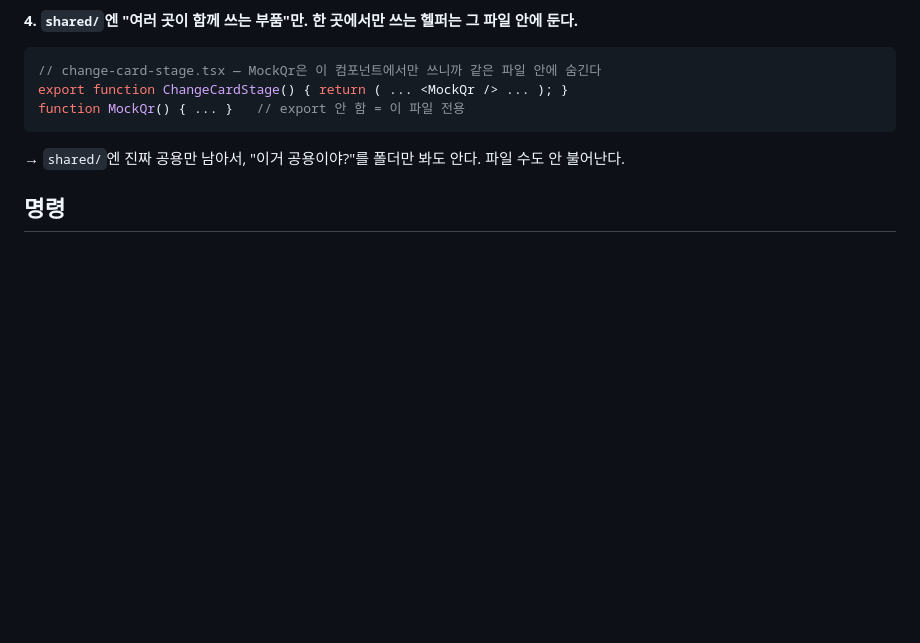
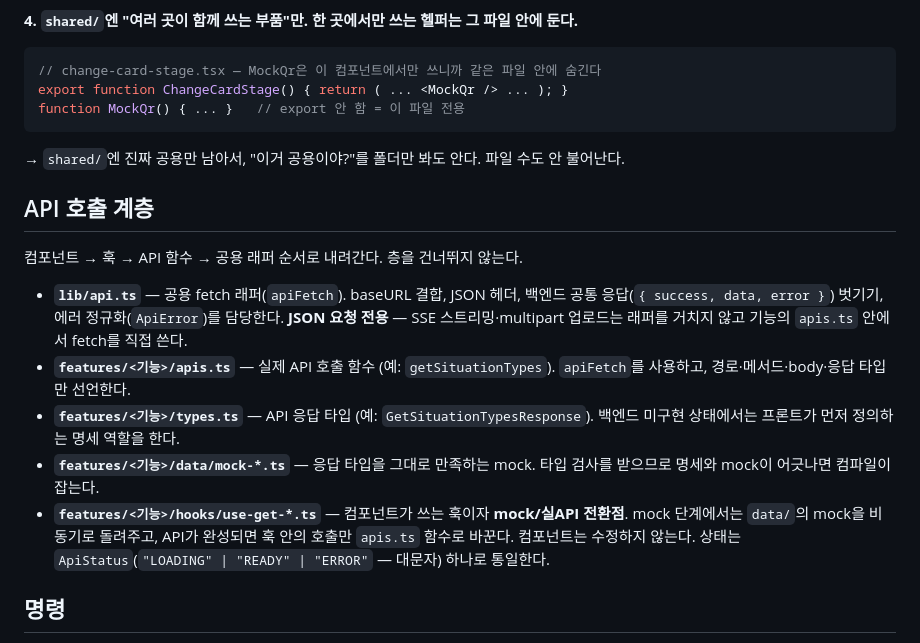
Before and after one commit to fhdnwlqkd/daily-rehearsal, a Markdown page: frontend/CLAUDE.md, the part around the change. Rendered like a GitHub page; blank space fills up the shorter version.

Commit message:
[#89] docs: API 호출 계층 규칙 CLAUDE.md에 문서화

```diff
--- a/frontend/CLAUDE.md
+++ b/frontend/CLAUDE.md
@@ -55,6 +55,25 @@ function MockQr() { ... }   // export 안 함 = 이 파일 전용
 
 → `shared/`엔 진짜 공용만 남아서, "이거 공용이야?"를 폴더만 봐도 안다. 파일 수도 안 불어난다.
 
+## API 호출 계층
+
+컴포넌트 → 훅 → API 함수 → 공용 래퍼 순서로 내려간다. 층을 건너뛰지 않는다.
+
+- **`lib/api.ts`** — 공용 fetch 래퍼(`apiFetch`). baseURL 결합, JSON 헤더,
+  백엔드 공통 응답(`{ success, data, error }`) 벗기기, 에러 정규화(`ApiError`)를 담당한다.
+  **JSON 요청 전용** — SSE 스트리밍·multipart 업로드는 래퍼를 거치지 않고
+  기능의 `apis.ts` 안에서 fetch를 직접 쓴다.
+- **`features/<기능>/apis.ts`** — 실제 API 호출 함수 (예: `getSituationTypes`).
+  `apiFetch`를 사용하고, 경로·메서드·body·응답 타입만 선언한다.
+- **`features/<기능>/types.ts`** — API 응답 타입 (예: `GetSituationTypesResponse`).
+  백엔드 미구현 상태에서는 프론트가 먼저 정의하는 명세 역할을 한다.
+- **`features/<기능>/data/mock-*.ts`** — 응답 타입을 그대로 만족하는 mock.
+  타입 검사를 받으므로 명세와 mock이 어긋나면 컴파일이 잡는다.
+- **`features/<기능>/hooks/use-get-*.ts`** — 컴포넌트가 쓰는 훅이자 **mock/실API 전환점**.
+  mock 단계에서는 `data/`의 mock을 비동기로 돌려주고, API가 완성되면
+  훅 안의 호출만 `apis.ts` 함수로 바꾼다. 컴포넌트는 수정하지 않는다.
+  상태는 `ApiStatus`(`"LOADING" | "READY" | "ERROR"` — 대문자) 하나로 통일한다.
+
 ## 명령
 
 - 개발 `pnpm dev` / 타입검사 `pnpm typecheck` / 린트 `pnpm lint` / 포맷 `pnpm format`
```
